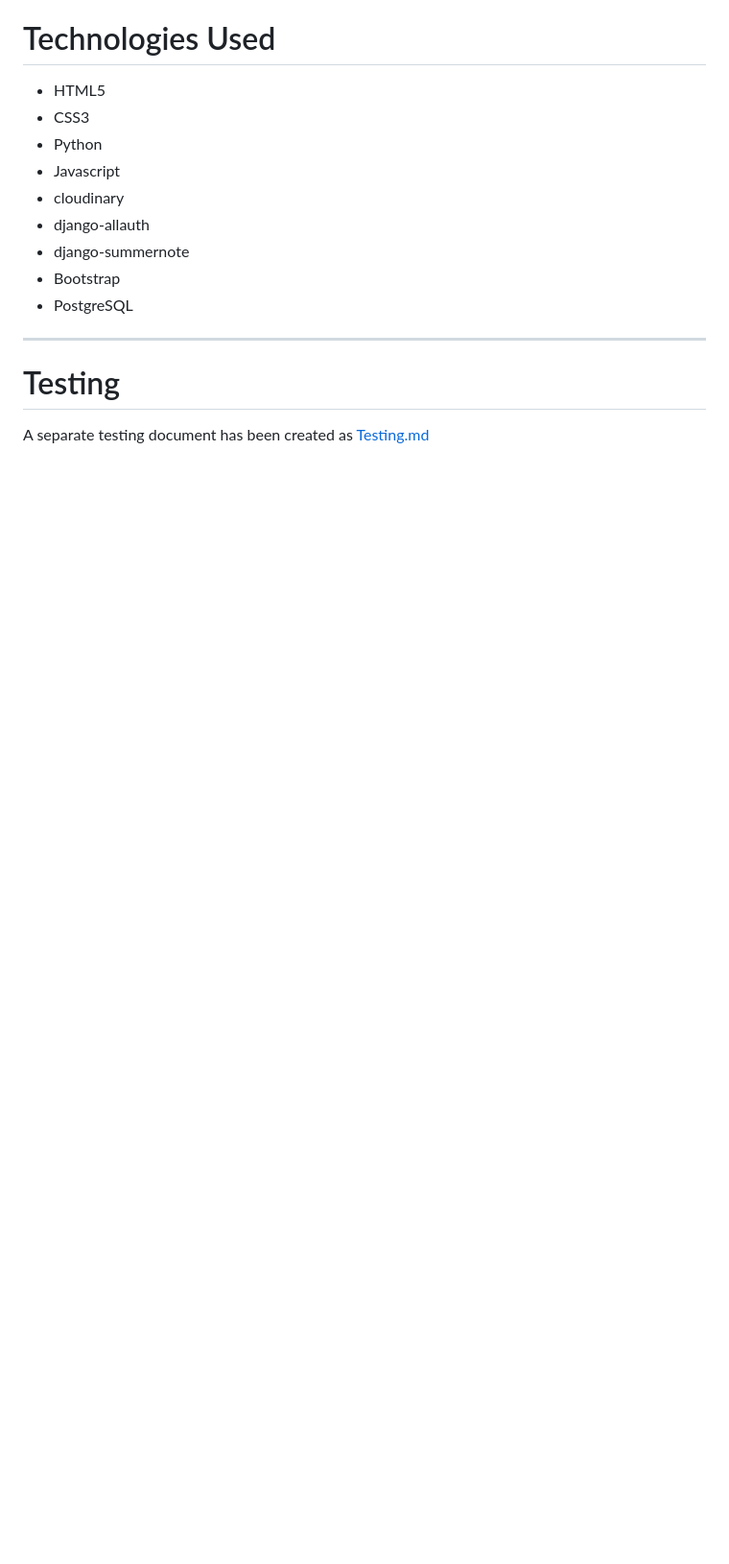
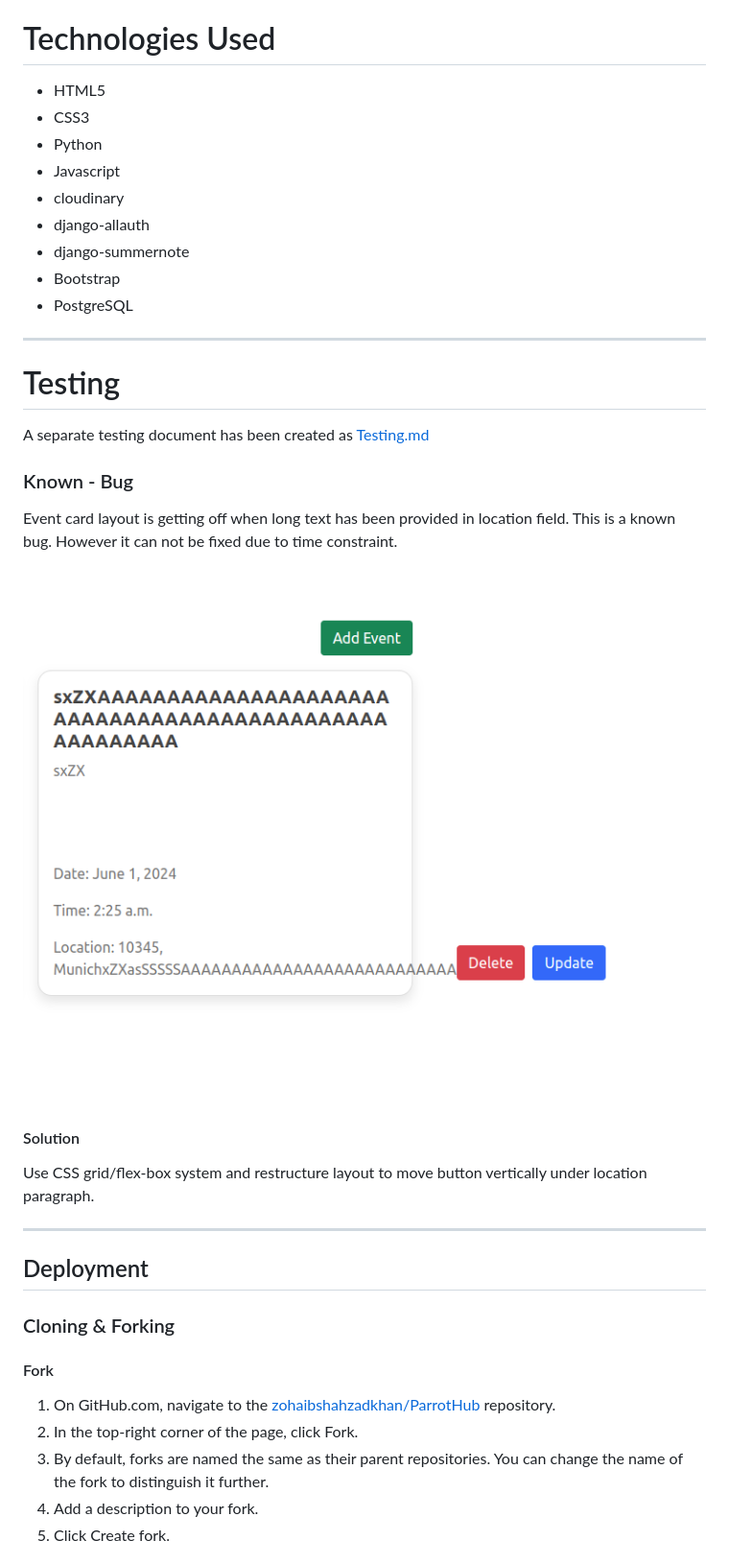
Before and after one commit to zohaibshahzadkhan/ParrotHub, a Markdown page: Readme.md, the part around the change printed below. Shown: that part at 96% size. Rendered like a GitHub page; pictures changed too: readme-media/error.png (added); blank space fills up the shorter version.

Commit message:
Add deployment,credit and bug section in Readme file

```diff
--- a/Readme.md
+++ b/Readme.md
@@ -168,3 +168,25 @@ All user stories were entered as issues in a GitHub Kanban project follow the li
 # Testing
 
 A separate testing document has been created as [Testing.md](Testing.md)
+
+### Known - Bug
+
+Event card layout is getting off when long text has been provided in location field. This is a known bug. However it can not be fixed due to time constraint.
+
+<img src="readme-media/error.png" alt="Add events page validation">
+
+#### Solution
+
+Use CSS grid/flex-box system and restructure layout to move button vertically under location paragraph.
+
+***
+
+## Deployment
+### Cloning & Forking
+#### Fork
+1. On GitHub.com, navigate to the [zohaibshahzadkhan/ParrotHub](https://github.com/zohaibshahzadkhan/ParrotHub) repository.
+2. In the top-right corner of the page, click Fork.
+3. By default, forks are named the same as their parent repositories. You can change the name of the fork to distinguish it further.
+4. Add a description to your fork.
+5. Click Create fork.
+
```
Also changed, not shown: other parts of Readme.md (+76 -0 lines), 1 other file.
